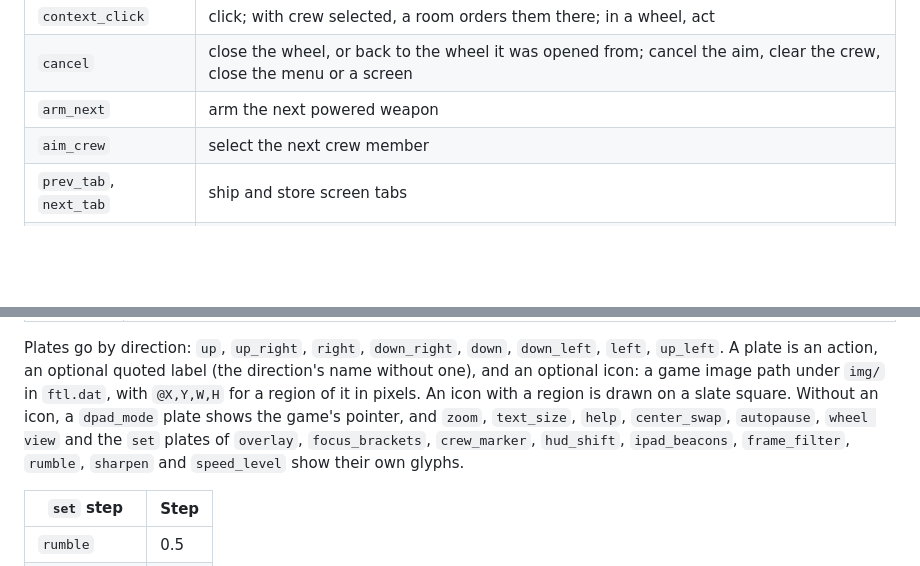
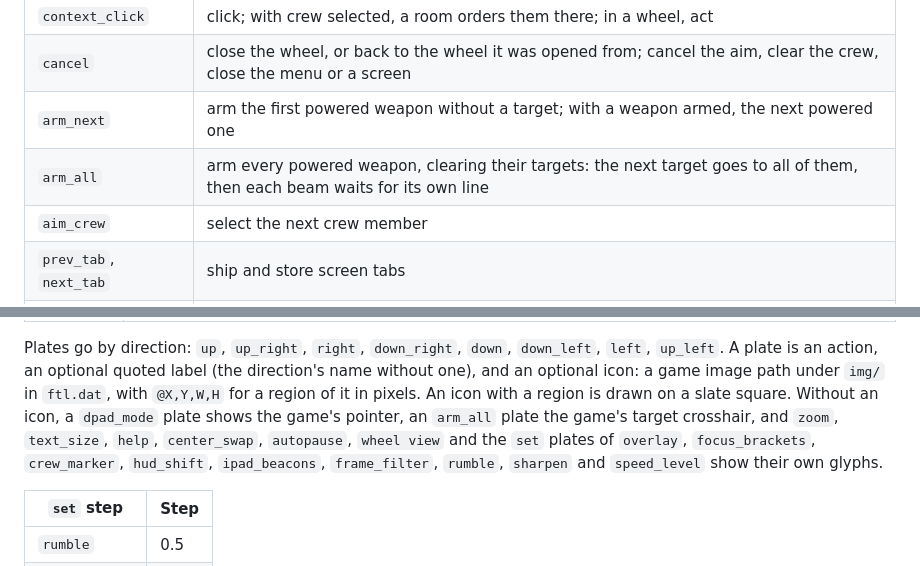
Before and after one commit to mxmgorin/ftlhelm, a Markdown page: docs/CONFIGURATION.md, 2 parts joined by grey strips. Rendered like a GitHub page; blank space fills up the shorter version.

```diff
--- a/docs/CONFIGURATION.md
+++ b/docs/CONFIGURATION.md
@@ -138,7 +138,8 @@ state.
 | --- | --- |
 | `context_click` | click; with crew selected, a room orders them there; in a wheel, act |
 | `cancel` | close the wheel, or back to the wheel it was opened from; cancel the aim, clear the crew, close the menu or a screen |
-| `arm_next` | arm the next powered weapon |
+| `arm_next` | arm the first powered weapon without a target; with a weapon armed, the next powered one |
+| `arm_all` | arm every powered weapon, clearing their targets: the next target goes to all of them, then each beam waits for its own line |
 | `aim_crew` | select the next crew member |
 | `prev_tab`, `next_tab` | ship and store screen tabs |
 | `repeat_ability` | the last ability used from a wheel |
@@ -171,7 +172,7 @@ state.
 Plates go by direction: `up`, `up_right`, `right`, `down_right`, `down`, `down_left`,
 `left`, `up_left`. A plate is an action, an optional quoted label (the direction's name
 without one), and an optional icon: a game image path under `img/` in `ftl.dat`, with
-`@X,Y,W,H` for a region of it in pixels. An icon with a region is drawn on a slate square. Without an icon, a `dpad_mode` plate shows the game's pointer, and `zoom`, `text_size`, `help`, `center_swap`, `autopause`, `wheel view` and the `set` plates of `overlay`, `focus_brackets`, `crew_marker`, `hud_shift`, `ipad_beacons`, `frame_filter`, `rumble`, `sharpen` and `speed_level` show their own glyphs.
+`@X,Y,W,H` for a region of it in pixels. An icon with a region is drawn on a slate square. Without an icon, a `dpad_mode` plate shows the game's pointer, an `arm_all` plate the game's target crosshair, and `zoom`, `text_size`, `help`, `center_swap`, `autopause`, `wheel view` and the `set` plates of `overlay`, `focus_brackets`, `crew_marker`, `hud_shift`, `ipad_beacons`, `frame_filter`, `rumble`, `sharpen` and `speed_level` show their own glyphs.
 
 | `set` step | Step |
 | --- | --- |
```
Also changed, not shown: README.md (+1 -1 lines), docs/CONTROLS.md (+13 -4 lines), docs/images/wheels.png, 13 other files.
